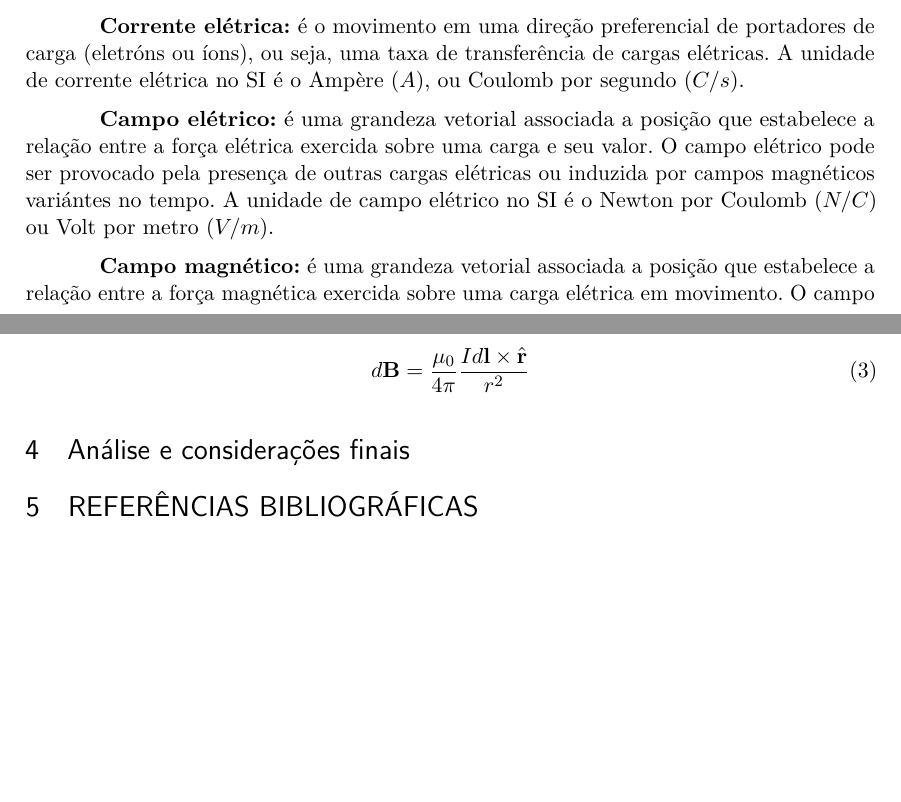
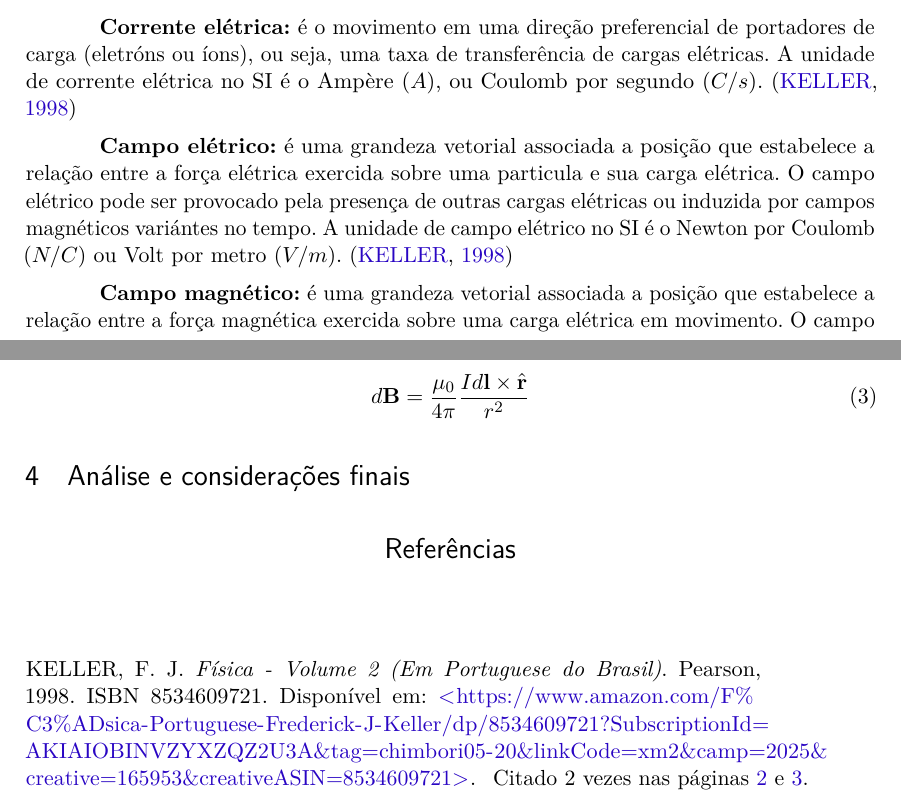
Before and after one commit to myke-oliveira/cooktop-mathematical-model, a LaTeX thesis (article.tex): two parts of pages 2 and 5 of 6, joined at a grey line, cut so that both start at the same text, the shorter picture padded with empty space. Compiled offline with pdfLaTeX.

Commit message:
Update article.tex

```diff
--- a/article.tex
+++ b/article.tex
@@ -239,11 +239,11 @@ Este problema se baseia na área da física e engenharia elétrica de eletromagn
 
 \subsection{Objetos de Estudos}
 
-\textbf{Corrente elétrica:} é o movimento em uma direção preferencial de portadores de carga (eletróns ou íons), ou seja, uma taxa de transferência de cargas elétricas. A unidade de corrente elétrica no SI é o Ampère ($ A $), ou Coulomb por segundo ($ C/s $).
+\textbf{Corrente elétrica:} é o movimento em uma direção preferencial de portadores de carga (eletróns ou íons), ou seja, uma taxa de transferência de cargas elétricas. A unidade de corrente elétrica no SI é o Ampère ($ A $), ou Coulomb por segundo ($ C/s $). \cite{keller:1998}
 
-\textbf{Campo elétrico:} é uma grandeza vetorial associada a posição que estabelece a relação entre a força elétrica exercida sobre uma carga e seu valor. O campo elétrico pode ser provocado pela presença de outras cargas elétricas ou induzida por campos magnéticos variántes no tempo. A unidade de campo elétrico no SI é o Newton por Coulomb ($ N/C $) ou Volt por metro ($ V/m $).
+\textbf{Campo elétrico:} é uma grandeza vetorial associada a posição que estabelece a relação entre a força elétrica exercida sobre uma particula e sua carga elétrica. O campo elétrico pode ser provocado pela presença de outras cargas elétricas ou induzida por campos magnéticos variántes no tempo. A unidade de campo elétrico no SI é o Newton por Coulomb ($ N/C $) ou Volt por metro ($ V/m $). \cite{keller:1998}
 
-\textbf{Campo magnético:} é uma grandeza vetorial associada a posição que estabelece a relação entre a força magnética exercida sobre uma carga elétrica em movimento. O campo magnético é gerado por cargas elétricas em movimento (também denominadas elementos de corrente elétrica) e também pode ser induzido por campos elétricos variantes no tempo. A unidade de campo magnético no SI é o Newton-segundo por Coulomb-metro ($ (Ns)/(Cm) $), Newton por Ampère-metro ($ N/(Am) $) ou Tesla ($ T $).
+\textbf{Campo magnético:} é uma grandeza vetorial associada a posição que estabelece a relação entre a força magnética exercida sobre uma carga elétrica em movimento. O campo magnético é gerado por cargas elétricas em movimento (também denominadas elementos de corrente elétrica) e também pode ser induzido por campos elétricos variantes no tempo. A unidade de campo magnético no SI é o Newton-segundo por Coulomb-metro ($ (Ns)/(Cm) $), Newton por Ampère-metro ($ N/(Am) $) ou Tesla ($ T $). \cite{keller:1998}
 
 \textbf{Calor:} Energia térmica em transito, ou seja, transferida, gerada ou consumida. A unidade de energia térmica no SI é o Joule ($ J $).
 
@@ -338,6 +338,9 @@ Os elementos elementos de corrente são responsáveis pela geração do campo ma
 
 \section{Análise e considerações finais}
 
-\section{REFERÊNCIAS BIBLIOGRÁFICAS}
+
+
+\bibliography{references}
+
 
 \end{document}
```
